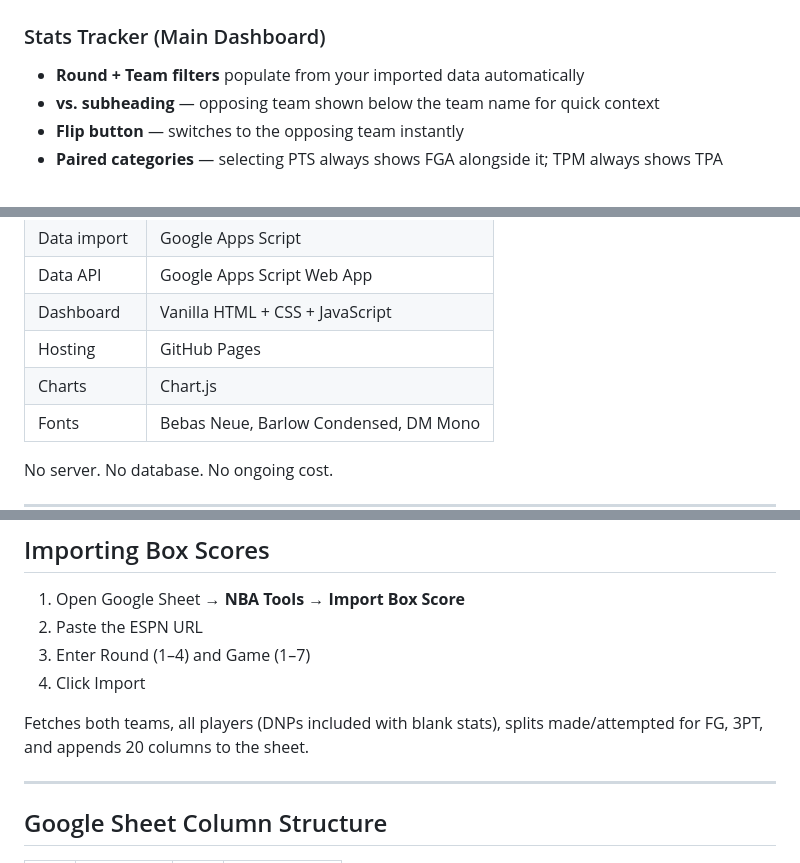
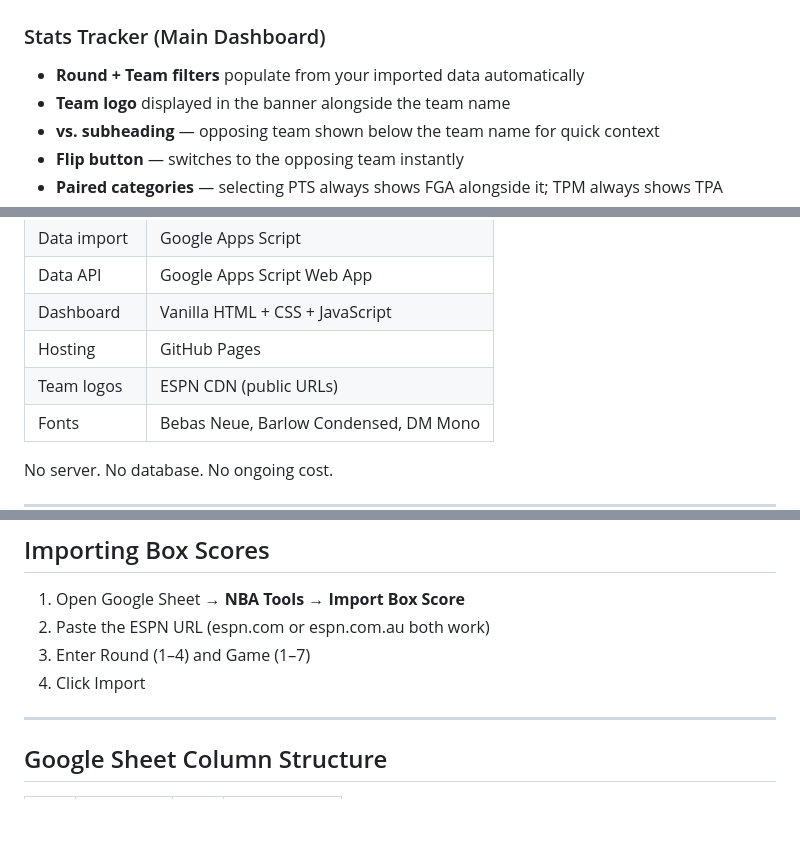
Before and after one commit to ranjitheiv/nba-dashboard, a Markdown page: README.md, 3 parts joined by grey strips. Rendered like a GitHub page; blank space fills up the shorter version.

```diff
--- a/README.md
+++ b/README.md
@@ -29,6 +29,7 @@ ESPN API → Google Apps Script → Google Sheets → Apps Script Web App → Gi
 ### Stats Tracker (Main Dashboard)
 
 - **Round + Team filters** populate from your imported data automatically
+- **Team logo** displayed in the banner alongside the team name
 - **vs. subheading** — opposing team shown below the team name for quick context
 - **Flip button** — switches to the opposing team instantly
 - **Paired categories** — selecting PTS always shows FGA alongside it; TPM always shows TPA
@@ -89,7 +91,7 @@ See `MATH_AND_LOGIC.md` for complete formulas, multipliers, and worked examples.
 | Data API | Google Apps Script Web App |
 | Dashboard | Vanilla HTML + CSS + JavaScript |
 | Hosting | GitHub Pages |
-| Charts | Chart.js |
+| Team logos | ESPN CDN (public URLs) |
 | Fonts | Bebas Neue, Barlow Condensed, DM Mono |
 
 No server. No database. No ongoing cost.
@@ -129,11 +131,9 @@ Set Google Sheet to **"Anyone with the link can view"** under Share settings.
 ## Importing Box Scores
 
 1. Open Google Sheet → **NBA Tools → Import Box Score**
-2. Paste the ESPN URL
+2. Paste the ESPN URL (espn.com or espn.com.au both work)
 3. Enter Round (1–4) and Game (1–7)
 4. Click Import
-
-Fetches both teams, all players (DNPs included with blank stats), splits made/attempted for FG, 3PT, and appends 20 columns to the sheet.
 
 ---
 
```
Also changed, not shown: other parts of README.md (+10 -14 lines).
